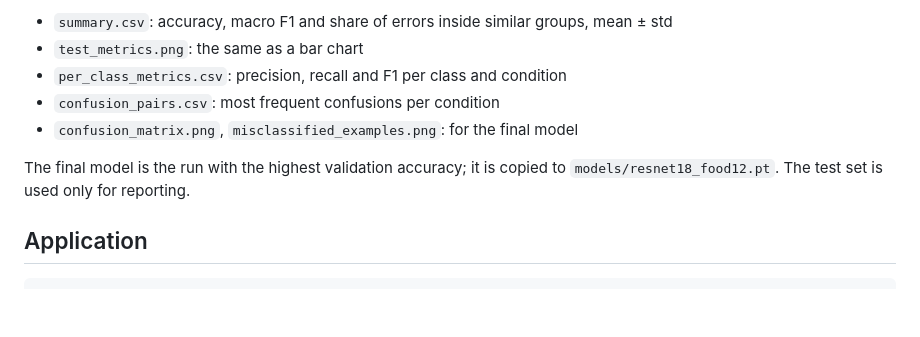
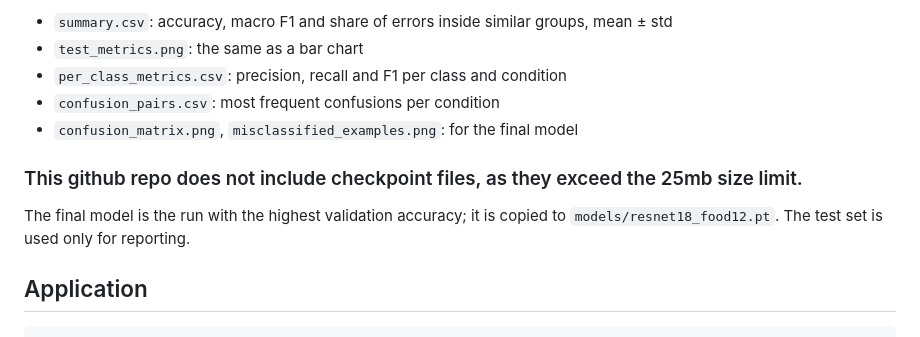
Before and after one commit to Billed671/ResNet-Food-Classifier, a Markdown page: README.md, the part around the change. Rendered like a GitHub page; blank space fills up the shorter version.

Commit message:
Clarify checkpoint files exclusion in README
Added note about checkpoint files size limit.

```diff
--- a/README.md
+++ b/README.md
@@ -78,8 +78,11 @@ predictions. The report step writes to `reports/`:
 - `confusion_pairs.csv`: most frequent confusions per condition
 - `confusion_matrix.png`, `misclassified_examples.png`: for the final model
 
+### This github repo does not include checkpoint files, as they exceed the 25mb size limit.
+
 The final model is the run with the highest validation accuracy; it is copied to
 `models/resnet18_food12.pt`. The test set is used only for reporting.
+
 
 ## Application
 
```
